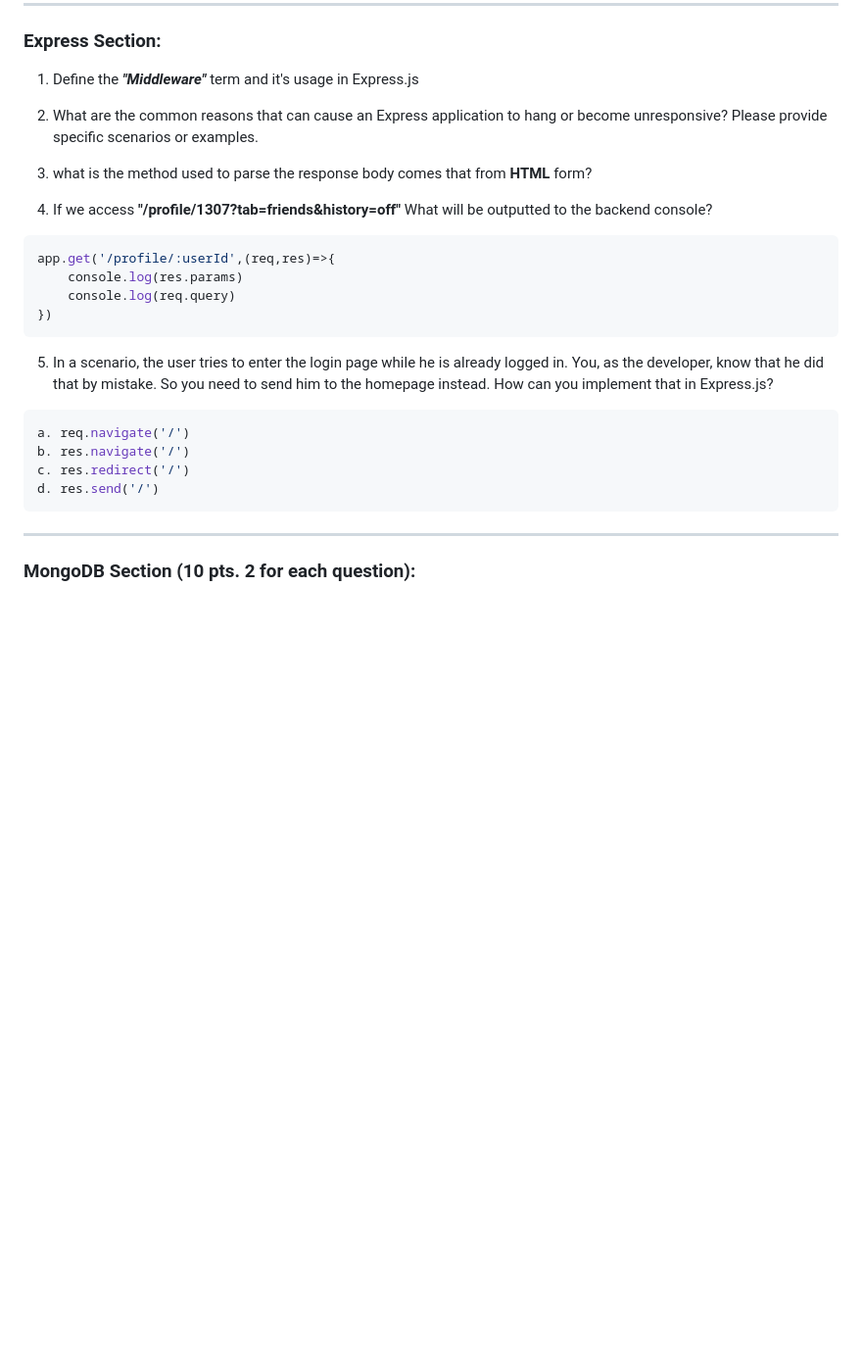
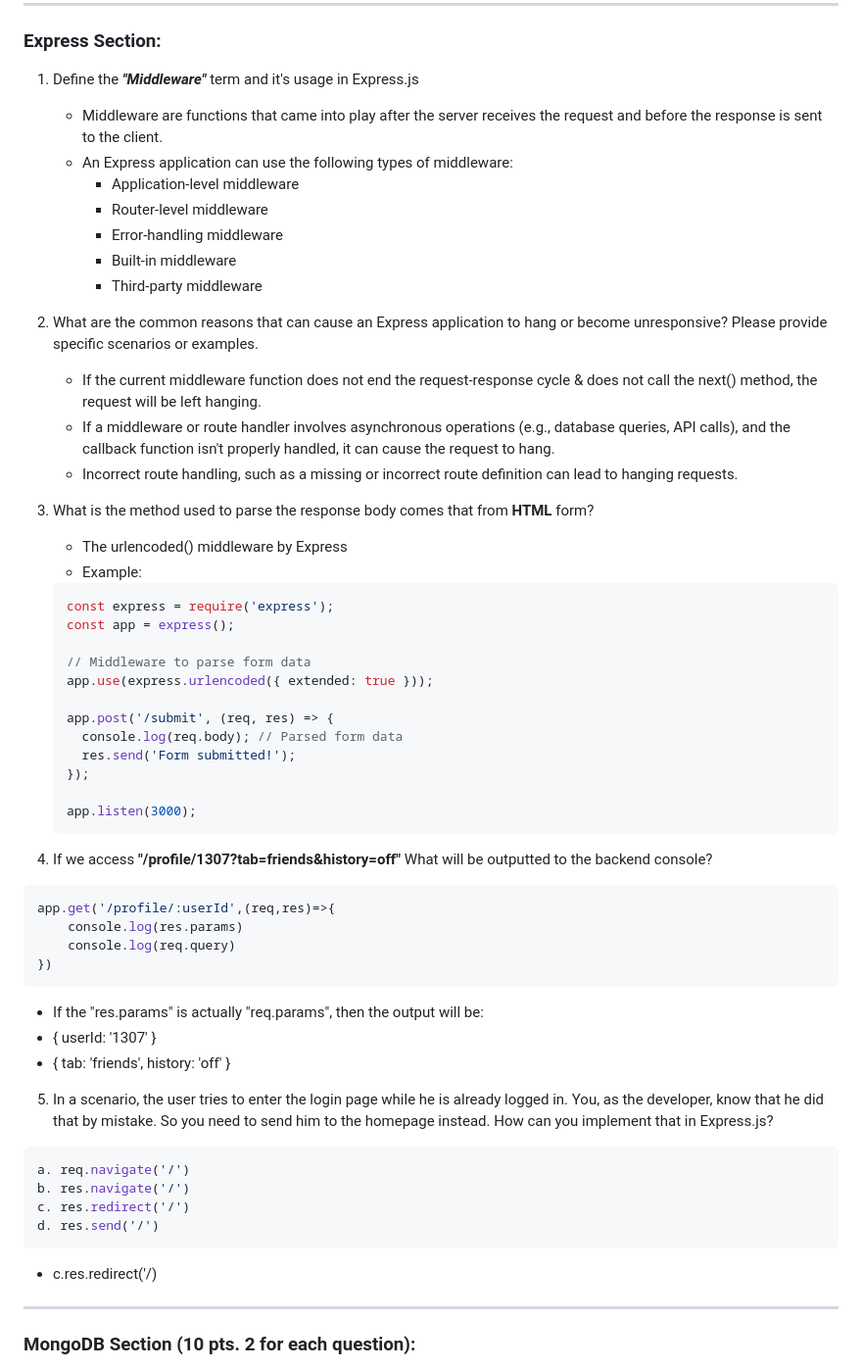
Before and after one commit to nourinawadd/IEEE-BE-NodeJS-Beginner, a Markdown page: Week-7/Theoretical.md, the part around the change. Shown: that part at 98% size. GitHub-like rendering; blank space fills up the shorter version.

Commit message:
add express theory section

````diff
--- a/Week-7/Theoretical.md
+++ b/Week-7/Theoretical.md
@@ -28,12 +28,38 @@ console.log(typeof typeof student)
 
 ### Express Section:
 1. Define the ***"Middleware"*** term and it's usage in Express.js
+   - Middleware are functions that came into play after the server receives the request and before the response is sent to the client.
+   - An Express application can use the following types of middleware:
+      - Application-level middleware
+      - Router-level middleware
+      - Error-handling middleware
+      - Built-in middleware
+      - Third-party middleware
 
-2. What are the common reasons that can cause an Express application to hang or become unresponsive? Please provide specific scenarios or examples.
+3. What are the common reasons that can cause an Express application to hang or become unresponsive? Please provide specific scenarios or examples.
+   -  If the current middleware function does not end the request-response cycle & does not call the next() method, the request will be left hanging.
+   -  If a middleware or route handler involves asynchronous operations (e.g., database queries, API calls), and the callback function isn't properly handled, it can cause the request to hang.
+   -  Incorrect route handling, such as a missing or incorrect route definition can lead to hanging requests.
 
-3. what is the method used to parse the response body comes that from **HTML** form?
+5. What is the method used to parse the response body comes that from **HTML** form?
+   - The urlencoded() middleware by Express
+   - Example:
+   ```JS
+   const express = require('express');
+   const app = express();
 
-4. If we access **"/profile/1307?tab=friends&history=off"**
+   // Middleware to parse form data
+   app.use(express.urlencoded({ extended: true }));
+
+   app.post('/submit', (req, res) => {
+     console.log(req.body); // Parsed form data
+     res.send('Form submitted!');
+   });
+
+   app.listen(3000);
+   ```
+
+7. If we access **"/profile/1307?tab=friends&history=off"**
 What will be outputted to the backend console?
 
 ```JS
@@ -42,6 +68,9 @@ app.get('/profile/:userId',(req,res)=>{
     console.log(req.query)
 })
 ```
+   - If the "res.params" is actually "req.params", then the output will be:
+   - { userId: '1307' }
+   - { tab: 'friends', history: 'off' }
 
 5. In a scenario, the user tries to enter the login page while he is already logged in.
 You, as the developer, know that he did that by mistake. So you need to send him to the homepage instead. How can you implement that in Express.js?
@@ -52,6 +81,7 @@ b. res.navigate('/')
 c. res.redirect('/')
 d. res.send('/')
 ```
+   - c.res.redirect('/)
 ---
 
 ### MongoDB Section (10 pts. 2 for each question):
````
